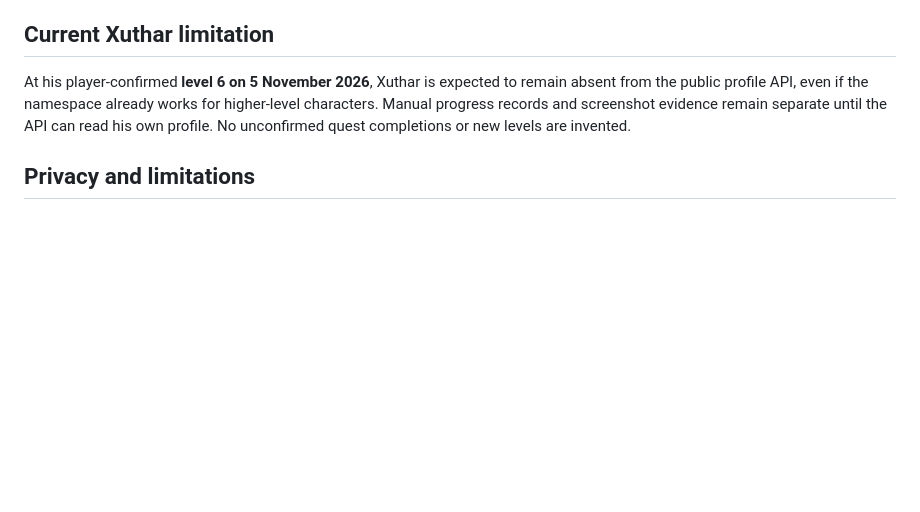
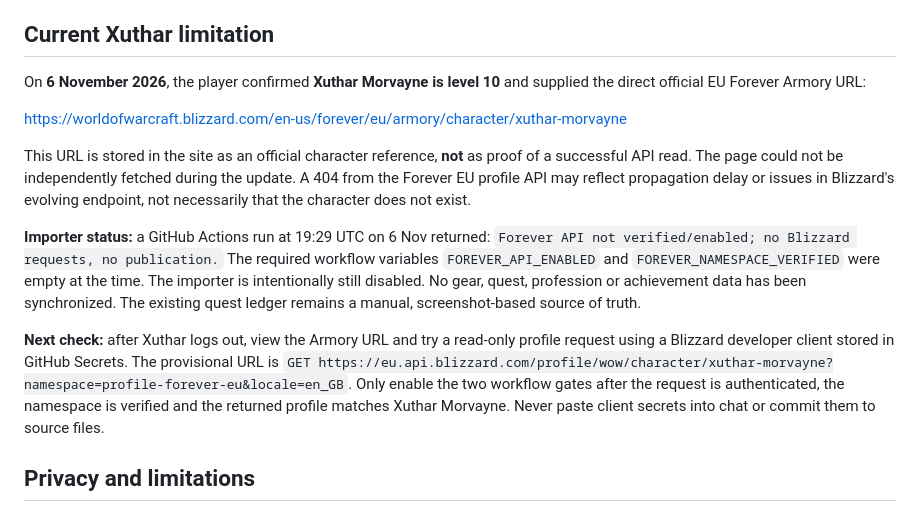
Before and after one commit to xuthar/cronache-di-azeroth, a Markdown page: scripts/forever-api/README.md, the part around the change. GitHub-like rendering; blank space fills up the shorter version.

Commit message:
Document level 10 Armory link and gated API integration status without claiming sync

```diff
--- a/scripts/forever-api/README.md
+++ b/scripts/forever-api/README.md
@@ -29,7 +29,15 @@ The job remains disabled by default and runs every 6 hours when configured. It a
 
 ## Current Xuthar limitation
 
-At his player-confirmed **level 6 on 5 November 2026**, Xuthar is expected to remain absent from the public profile API, even if the namespace already works for higher-level characters. Manual progress records and screenshot evidence remain separate until the API can read his own profile. No unconfirmed quest completions or new levels are invented.
+On **6 November 2026**, the player confirmed **Xuthar Morvayne is level 10** and supplied the direct official EU Forever Armory URL:
+
+https://worldofwarcraft.blizzard.com/en-us/forever/eu/armory/character/xuthar-morvayne
+
+This URL is stored in the site as an official character reference, **not** as proof of a successful API read. The page could not be independently fetched during the update. A 404 from the Forever EU profile API may reflect propagation delay or issues in Blizzard's evolving endpoint, not necessarily that the character does not exist.
+
+**Importer status:** a GitHub Actions run at 19:29 UTC on 6 Nov returned: `Forever API not verified/enabled; no Blizzard requests, no publication.` The required workflow variables `FOREVER_API_ENABLED` and `FOREVER_NAMESPACE_VERIFIED` were empty at the time. The importer is intentionally still disabled. No gear, quest, profession or achievement data has been synchronized. The existing quest ledger remains a manual, screenshot-based source of truth.
+
+**Next check:** after Xuthar logs out, view the Armory URL and try a read-only profile request using a Blizzard developer client stored in GitHub Secrets. The provisional URL is `GET https://eu.api.blizzard.com/profile/wow/character/xuthar-morvayne?namespace=profile-forever-eu&locale=en_GB`. Only enable the two workflow gates after the request is authenticated, the namespace is verified and the returned profile matches Xuthar Morvayne. Never paste client secrets into chat or commit them to source files.
 
 ## Privacy and limitations
 
```
